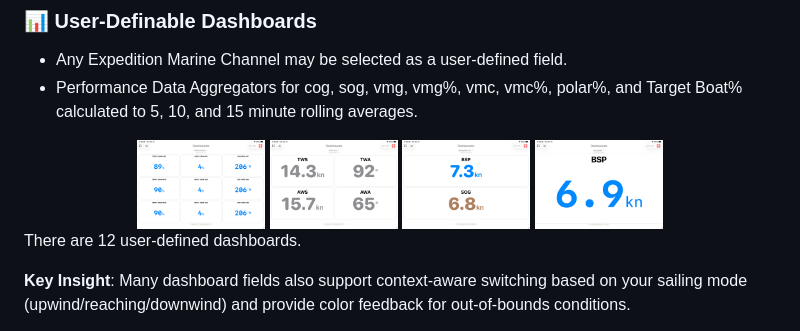
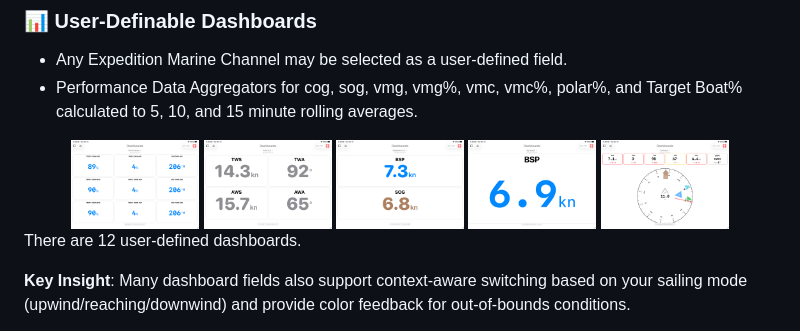
Before and after one commit to jbistis/SailWatchPro-Public, a Markdown page: README.md, the part around the change. GitHub-like rendering; pictures changed too: images/swp-dashboard-compass-landscape-light.png (added).

Commit message:
more images

```diff
--- a/README.md
+++ b/README.md
@@ -43,6 +43,7 @@ SailWatchPro extends and enhances Expedition Marine's capabilities, bringing the
  <img src="images/swp-dashboard-2x2-landscape-light.png" width="128"/>
  <img src="images/swp-dashboard-1x2-landscape-light.png" width="128"/>
  <img src="images/swp-dashboard-1x1-landscape-light.png" width="128"/>
+ <img src="images/swp-dashboard-compass-landscape-light.png" width="128"/>
 </div>
 
 There are 12 user-defined dashboards.
```
Also changed, not shown: images/swp-dashboard-compass-portrait-light.png (added), 1 other file.
